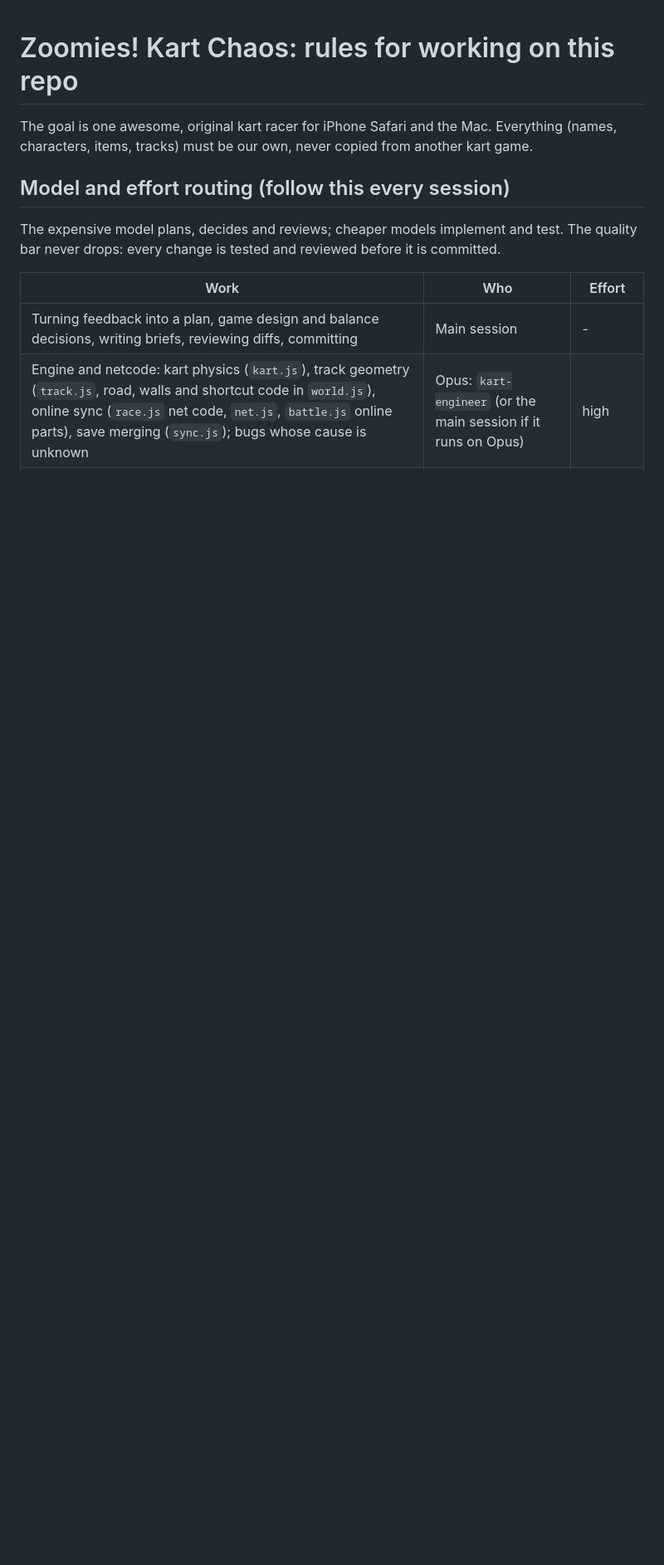
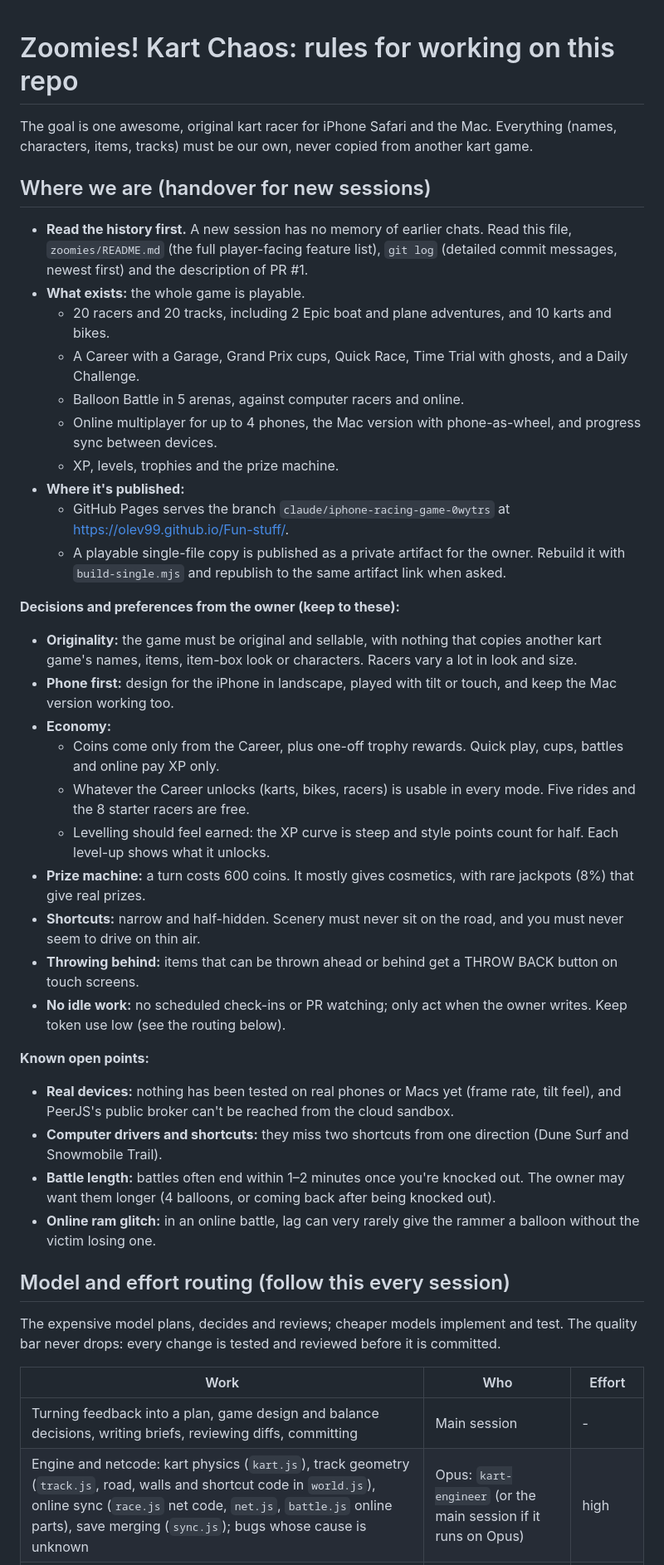
Before and after one commit to Olev99/Fun-stuff, a Markdown page: CLAUDE.md, the part around the change. Shown at 83% size. GitHub-like rendering; blank space fills up the shorter version.

Commit message:
CLAUDE.md: handover notes for new sessions
What exists, where it is published, the owner's decisions and
preferences, and the known open points, so a fresh session can pick
up the work without the old chat.

Co-Authored-By: Claude Opus 5.5 <noreply@anthropic.com>
Claude-Session: https://claude.ai/code/session_01Schs9y2JitJLNKRxKWK38v

```diff
--- a/CLAUDE.md
+++ b/CLAUDE.md
@@ -1,6 +1,37 @@
 # Zoomies! Kart Chaos: rules for working on this repo
 
 The goal is one awesome, original kart racer for iPhone Safari and the Mac. Everything (names, characters, items, tracks) must be our own, never copied from another kart game.
+
+## Where we are (handover for new sessions)
+
+- **Read the history first.** A new session has no memory of earlier chats. Read this file, `zoomies/README.md` (the full player-facing feature list), `git log` (detailed commit messages, newest first) and the description of PR #1.
+- **What exists:** the whole game is playable.
+  - 20 racers and 20 tracks, including 2 Epic boat and plane adventures, and 10 karts and bikes.
+  - A Career with a Garage, Grand Prix cups, Quick Race, Time Trial with ghosts, and a Daily Challenge.
+  - Balloon Battle in 5 arenas, against computer racers and online.
+  - Online multiplayer for up to 4 phones, the Mac version with phone-as-wheel, and progress sync between devices.
+  - XP, levels, trophies and the prize machine.
+- **Where it's published:**
+  - GitHub Pages serves the branch `claude/iphone-racing-game-0wytrs` at https://olev99.github.io/Fun-stuff/.
+  - A playable single-file copy is published as a private artifact for the owner. Rebuild it with `build-single.mjs` and republish to the same artifact link when asked.
+
+**Decisions and preferences from the owner (keep to these):**
+- **Originality:** the game must be original and sellable, with nothing that copies another kart game's names, items, item-box look or characters. Racers vary a lot in look and size.
+- **Phone first:** design for the iPhone in landscape, played with tilt or touch, and keep the Mac version working too.
+- **Economy:**
+  - Coins come only from the Career, plus one-off trophy rewards. Quick play, cups, battles and online pay XP only.
+  - Whatever the Career unlocks (karts, bikes, racers) is usable in every mode. Five rides and the 8 starter racers are free.
+  - Levelling should feel earned: the XP curve is steep and style points count for half. Each level-up shows what it unlocks.
+- **Prize machine:** a turn costs 600 coins. It mostly gives cosmetics, with rare jackpots (8%) that give real prizes.
+- **Shortcuts:** narrow and half-hidden. Scenery must never sit on the road, and you must never seem to drive on thin air.
+- **Throwing behind:** items that can be thrown ahead or behind get a THROW BACK button on touch screens.
+- **No idle work:** no scheduled check-ins or PR watching; only act when the owner writes. Keep token use low (see the routing below).
+
+**Known open points:**
+- **Real devices:** nothing has been tested on real phones or Macs yet (frame rate, tilt feel), and PeerJS's public broker can't be reached from the cloud sandbox.
+- **Computer drivers and shortcuts:** they miss two shortcuts from one direction (Dune Surf and Snowmobile Trail).
+- **Battle length:** battles often end within 1–2 minutes once you're knocked out. The owner may want them longer (4 balloons, or coming back after being knocked out).
+- **Online ram glitch:** in an online battle, lag can very rarely give the rammer a balloon without the victim losing one.
 
 ## Model and effort routing (follow this every session)
 
```
